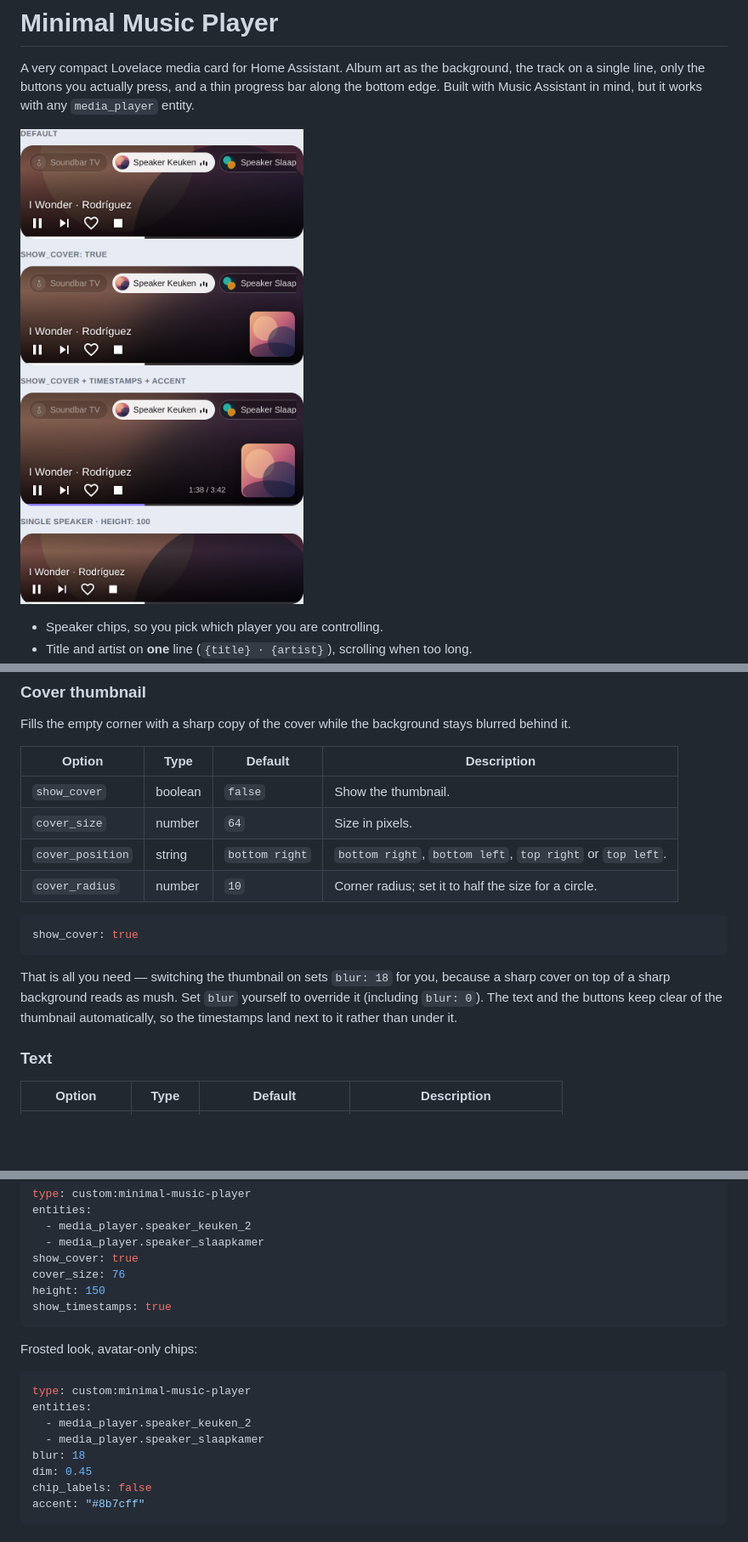
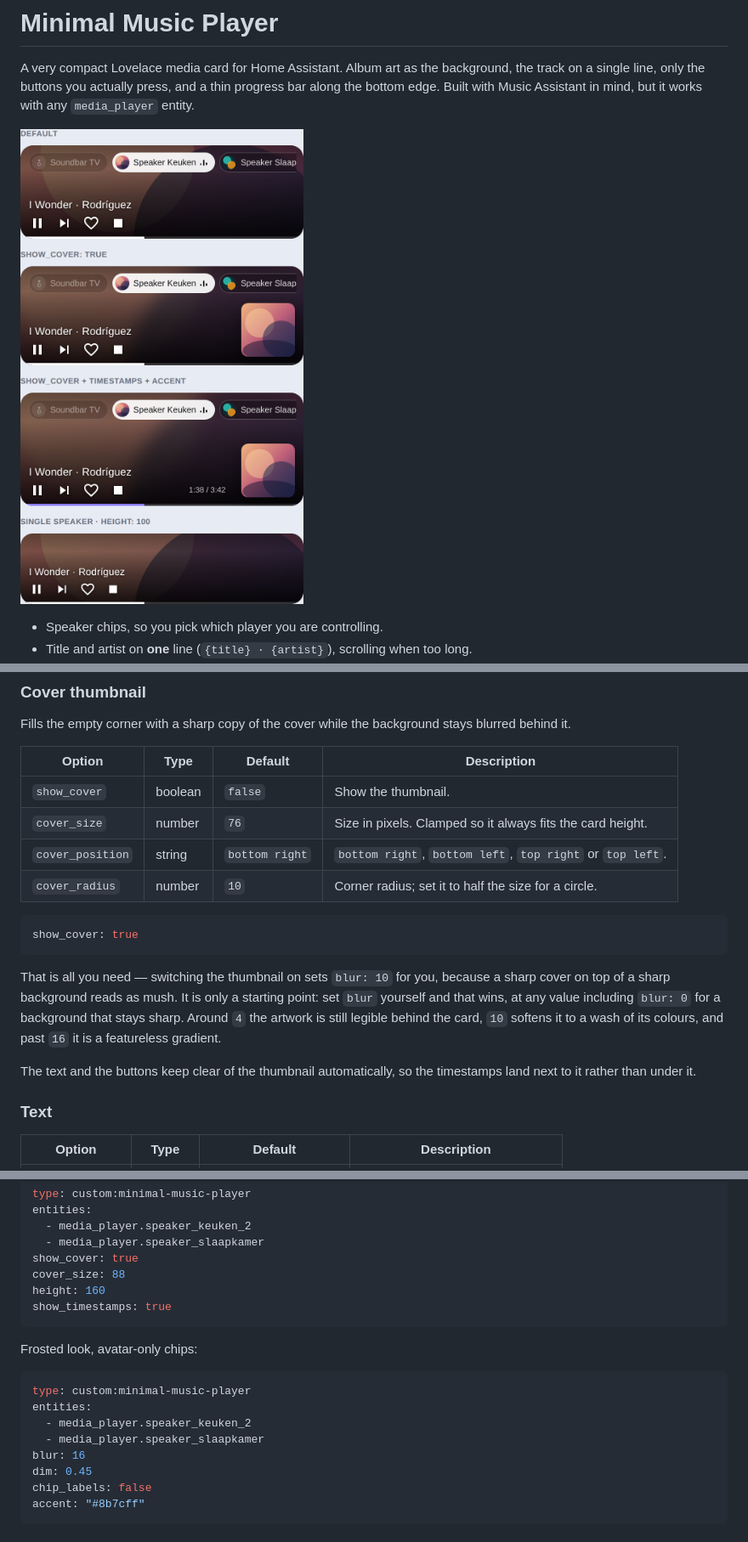
Before and after one commit to vossov/minimal-music-player, a Markdown page: README.md, 3 parts joined by grey strips. Shown at 85% size. Drawn GitHub-style; pictures changed too: preview.png; blank space fills up the shorter version.

Commit message:
Bigger cover thumbnail, gentler auto-blur
cover_size goes from 64 to 76: at the old size the thumbnail read as an
afterthought next to the controls rather than as the album art.

The blur that show_cover turns on drops from 18 to 10. At 18 the background
is a featureless gradient; at 10 it still carries the shape and colour of the
artwork while staying well out of the way of the text. Setting blur yourself
still wins, blur: 0 included.

cover_size is now clamped to the card height minus its insets, so an
oversized value shrinks to fit instead of hanging over the edges. The inset
itself moved into a constant shared by the CSS and the clamp.

Co-Authored-By: Claude Opus 5 <noreply@anthropic.com>
Claude-Session: https://claude.ai/code/session_01EbwvGixoy6TRiH85L52qbU

````diff
--- a/README.md
+++ b/README.md
@@ -92,7 +92,7 @@ stays blurred behind it.
 | Option | Type | Default | Description |
 | --- | --- | --- | --- |
 | `show_cover` | boolean | `false` | Show the thumbnail. |
-| `cover_size` | number | `64` | Size in pixels. |
+| `cover_size` | number | `76` | Size in pixels. Clamped so it always fits the card height. |
 | `cover_position` | string | `bottom right` | `bottom right`, `bottom left`, `top right` or `top left`. |
 | `cover_radius` | number | `10` | Corner radius; set it to half the size for a circle. |
 
@@ -100,11 +100,15 @@ stays blurred behind it.
 show_cover: true
 ```
 
-That is all you need — switching the thumbnail on sets `blur: 18` for you,
-because a sharp cover on top of a sharp background reads as mush. Set `blur`
-yourself to override it (including `blur: 0`). The text and the buttons keep
-clear of the thumbnail automatically, so the timestamps land next to it rather
-than under it.
+That is all you need — switching the thumbnail on sets `blur: 10` for you,
+because a sharp cover on top of a sharp background reads as mush. It is only a
+starting point: set `blur` yourself and that wins, at any value including
+`blur: 0` for a background that stays sharp. Around `4` the artwork is still
+legible behind the card, `10` softens it to a wash of its colours, and past
+`16` it is a featureless gradient.
+
+The text and the buttons keep clear of the thumbnail automatically, so the
+timestamps land next to it rather than under it.
 
 ### Text
 
@@ -253,8 +257,8 @@ entities:
   - media_player.speaker_keuken_2
   - media_player.speaker_slaapkamer
 show_cover: true
-cover_size: 76
-height: 150
+cover_size: 88
+height: 160
 show_timestamps: true
 ```
 
@@ -265,7 +269,7 @@ type: custom:minimal-music-player
 entities:
   - media_player.speaker_keuken_2
   - media_player.speaker_slaapkamer
-blur: 18
+blur: 16
 dim: 0.45
 chip_labels: false
 accent: "#8b7cff"
````
Also changed, not shown: 1 other file.
